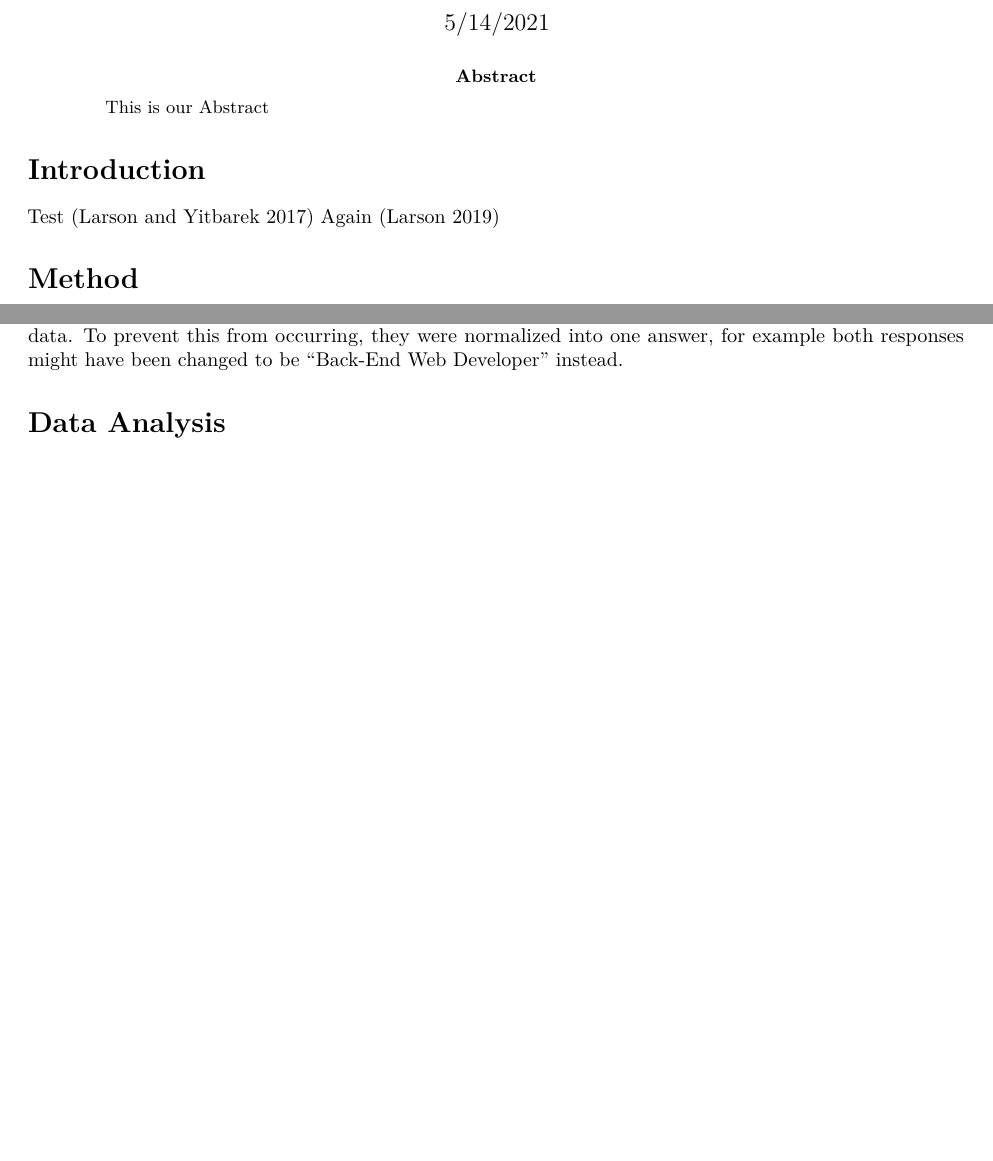
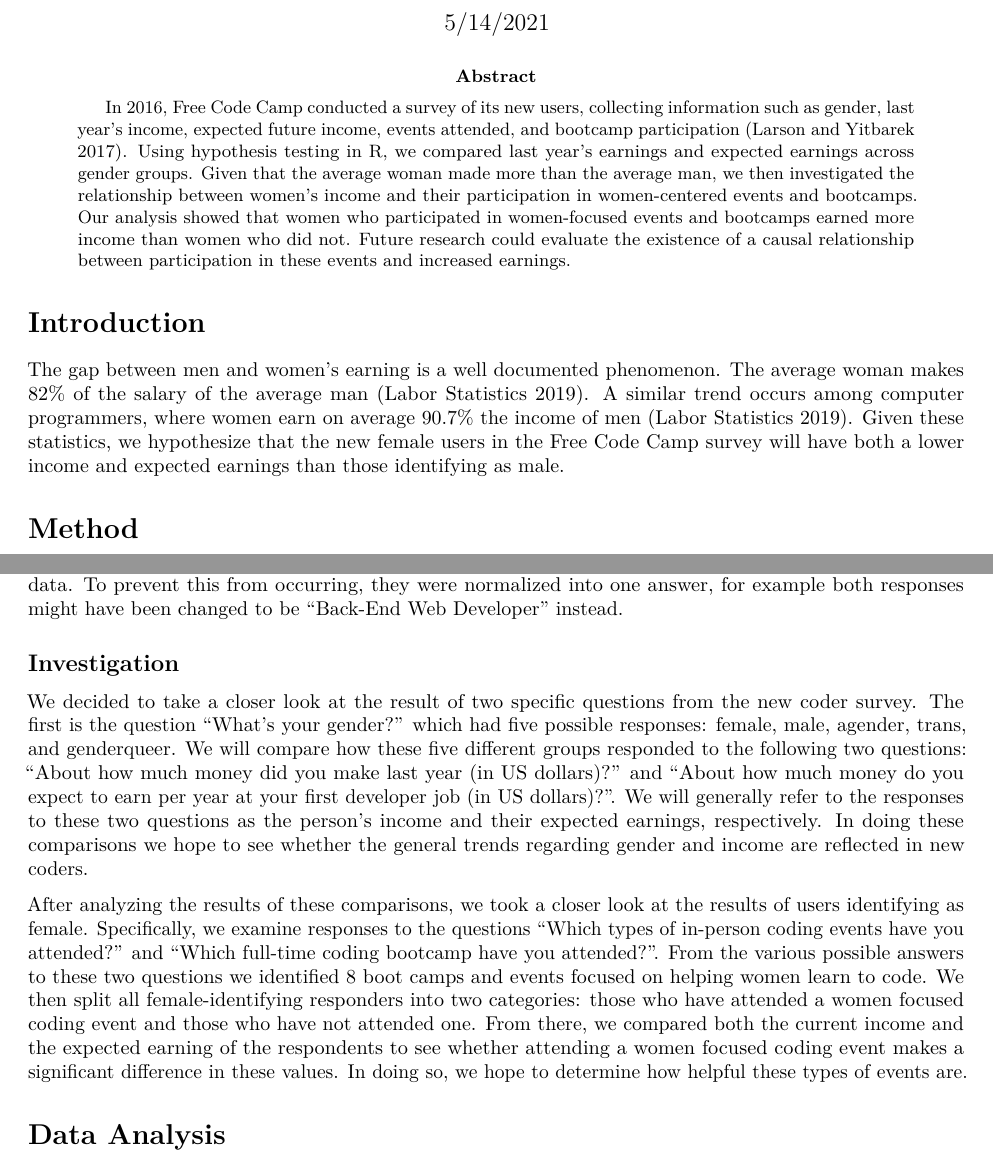
Before and after one commit to ErikRauer/stat2611FinalProject, an R Markdown document (ErikAudreyFinalProject.Rmd): two parts of pages 1 and 2 of 2 before the commit and two parts of pages 1 and 2 of 3 after it, joined at a grey line, cut so that both start at the same text, the shorter picture padded with empty space. Rendered offline with R 4.5, knitr and Pandoc, then LaTeX, with nearby package versions; some code elsewhere in the file could not run offline.

Commit message:
Add abstract

```diff
--- a/ErikAudreyFinalProject.Rmd
+++ b/ErikAudreyFinalProject.Rmd
@@ -5,7 +5,7 @@
 output:
   pdf_document: default
   html_document: default
-abstract: "This is our Abstract"
+abstract: "In 2016, Free Code Camp conducted a survey of its new users, collecting information such as gender, last year’s income, expected future income, events attended, and bootcamp participation [@larson_yitbarek_2017]. Using hypothesis testing in R, we compared last year’s earnings and expected earnings across gender groups. Given that the average woman made more than the average man, we then investigated the relationship between women’s income and their participation in women-centered events and bootcamps. Our analysis showed that women who participated in women-focused events and bootcamps earned more income than women who did not. Future research could evaluate the existence of a causal relationship between participation in these events and increased earnings."
 bibliography: references.bib
 ---
 
@@ -15,8 +15,7 @@
 
 # Introduction
 
-Test [@larson_yitbarek_2017]
-Again [@larson_2019]
+The gap between men and women’s earning is a well documented phenomenon. The average woman makes 82% of the salary of the average man [@bls_2019]. A similar trend occurs among computer programmers, where women earn on average 90.7% the income of men [@bls_2019]. Given these statistics, we hypothesize that the new female users in the Free Code Camp survey will have both a lower income and expected earnings than those identifying as male.
 
 # Method
 
@@ -28,6 +27,11 @@
 
 All these precautions proved successful, resulting in the survey receiving more than 15,000 responses. However, all this data was not perfect and had to be cleaned up quite a bit. To start, the survey data was split into two parts. The first consisted of questions related to the past experience, current employment information, and future goals of the participants. The second part was made of questions regarding the demographic and socioeconomic status of the participants. The data from these two parts had to be combined into one large dataset, associating each user’s responses to the first part with those of the second. In addition to this combination, various other steps were done to clean the data. First, obvious outliers were removed. Since this survey was open to the general public, there existed a variety of responses that were clearly not honest, such as a user who reported an income of $20,000,000. Several questions allowed users to respond with ranges of values, such as “200-210”. These ranges were replaced with their average in order to make analysis of the data simpler. Additionally, some questions, such as “How long have you been coding for?”, permitted responses in terms of months or years. Any response that was measured in years was converted to months, allowing the category to simply be in numbers without messing with the scales of the responses. Finally, text answers were normalized to make similar answers the same. For example, the responses “Back-end Web Developer” and “back end web developer”, while being the same answer, might be counted differently in analysis of the data. To prevent this from occurring, they were normalized into one answer, for example both responses might have been changed to be “Back-End Web Developer” instead.
 
+## Investigation
+
+We decided to take a closer look at the result of two specific questions from the new coder survey. The first is the question “What’s your gender?” which had five possible responses: female, male, agender, trans, and genderqueer. We will compare how these five different groups responded to the following two questions: “About how much money did you make last year (in US dollars)?” and “About how much money do you expect to earn per year at your first developer job (in US dollars)?”. We will generally refer to the responses to these two questions as the person’s income and their expected earnings, respectively. In doing these comparisons we hope to see whether the general trends regarding gender and income are reflected in new coders.
+
+After analyzing the results of these comparisons, we took a closer look at the results of users identifying as female. Specifically, we examine responses to the questions “Which types of in-person coding events have you attended?” and “Which full-time coding bootcamp have you attended?”. From the various possible answers to these two questions we identified 8 boot camps and events focused on helping women learn to code. We then split all female-identifying responders into two categories: those who have attended a women focused coding event and those who have not attended one. From there, we compared both the current income and the expected earning of the respondents to see whether attending a women focused coding event makes a significant difference in these values. In doing so, we hope to determine how helpful these types of events are.
 
 # Data Analysis
 
```
Also changed, not shown: ErikAudreyFinalProject.pdf (added), ErikAudreyFinalProject.Rmd (12 more changed lines).
